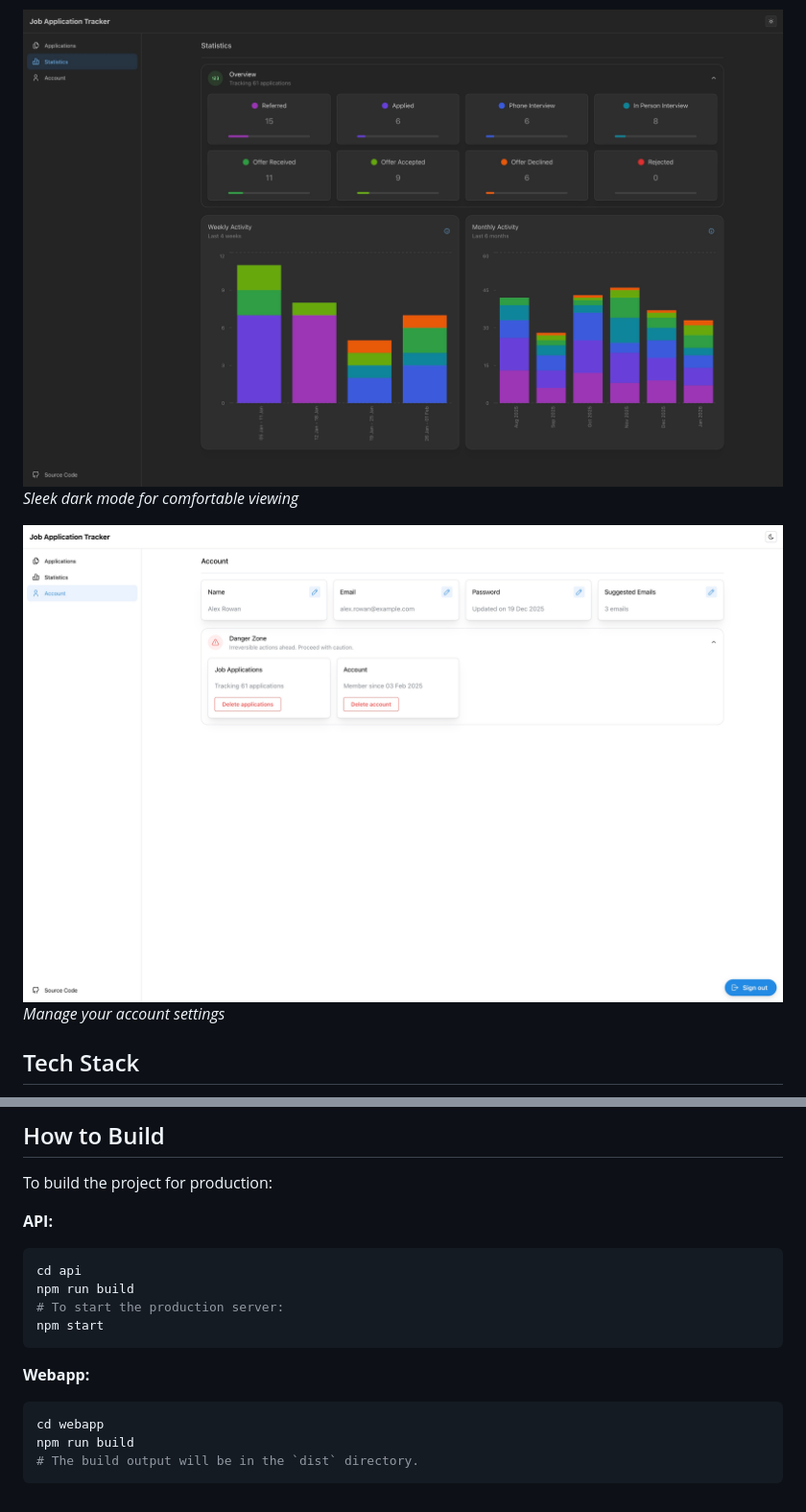
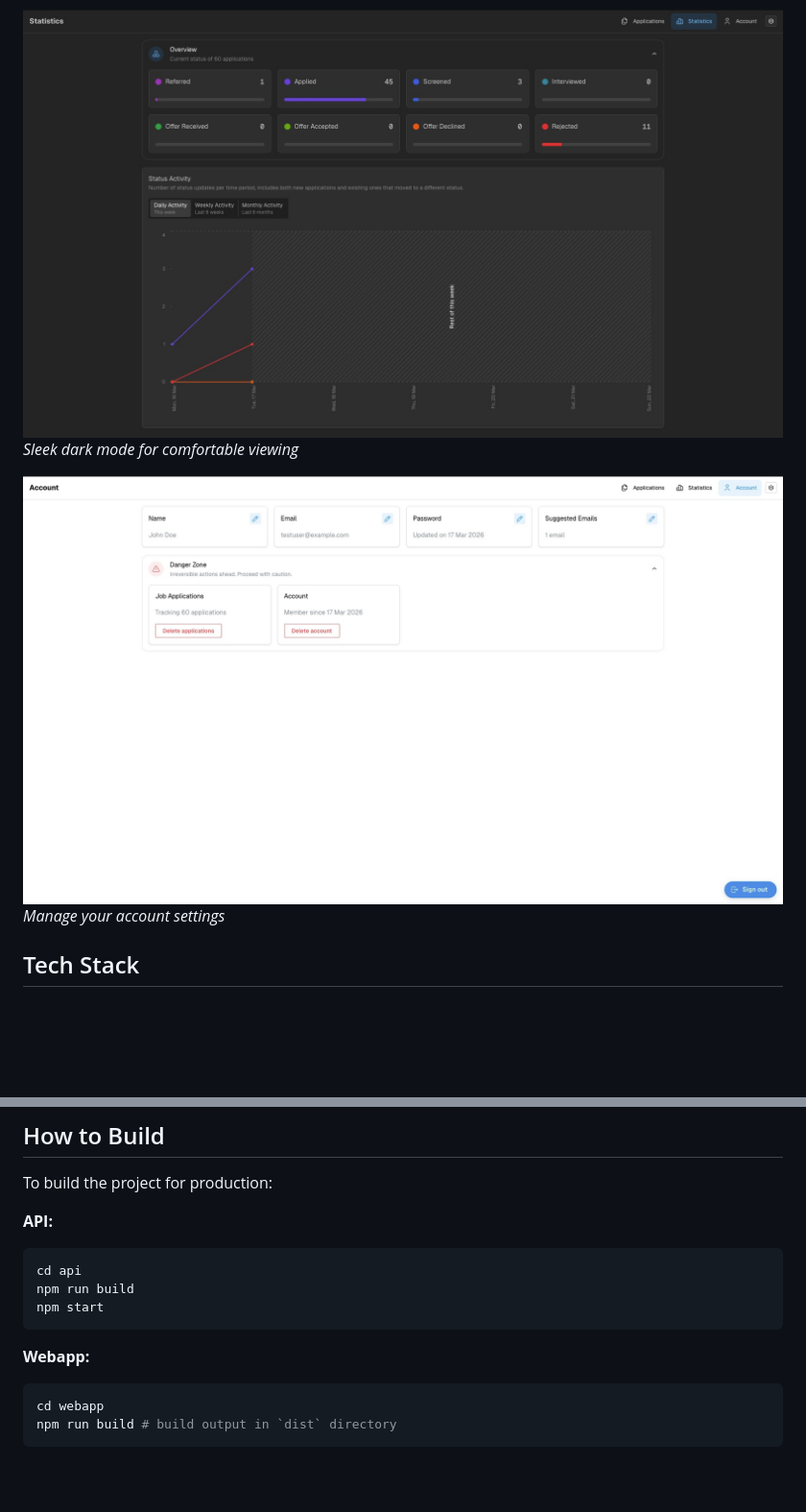
Before and after one commit to patel-priyank/Job-Application-Tracker, a Markdown page: README.md, 2 parts joined by grey strips. Shown: that part at 96% size. GitHub-like rendering; pictures changed too: screenshots/account.jpg, screenshots/statistics-dark.jpg; blank space fills up the shorter version.

Commit message:
update readme and screenshots

````diff
--- a/README.md
+++ b/README.md
@@ -125,7 +125,6 @@ To build the project for production:
 ```bash
 cd api
 npm run build
-# To start the production server:
 npm start
 ```
 
@@ -133,6 +132,5 @@ npm start
 
 ```bash
 cd webapp
-npm run build
-# The build output will be in the `dist` directory.
+npm run build # build output in `dist` directory
 ```
````
Also changed, not shown: screenshots/application-details.jpg, screenshots/applications.jpg, screenshots/statistics.jpg.
